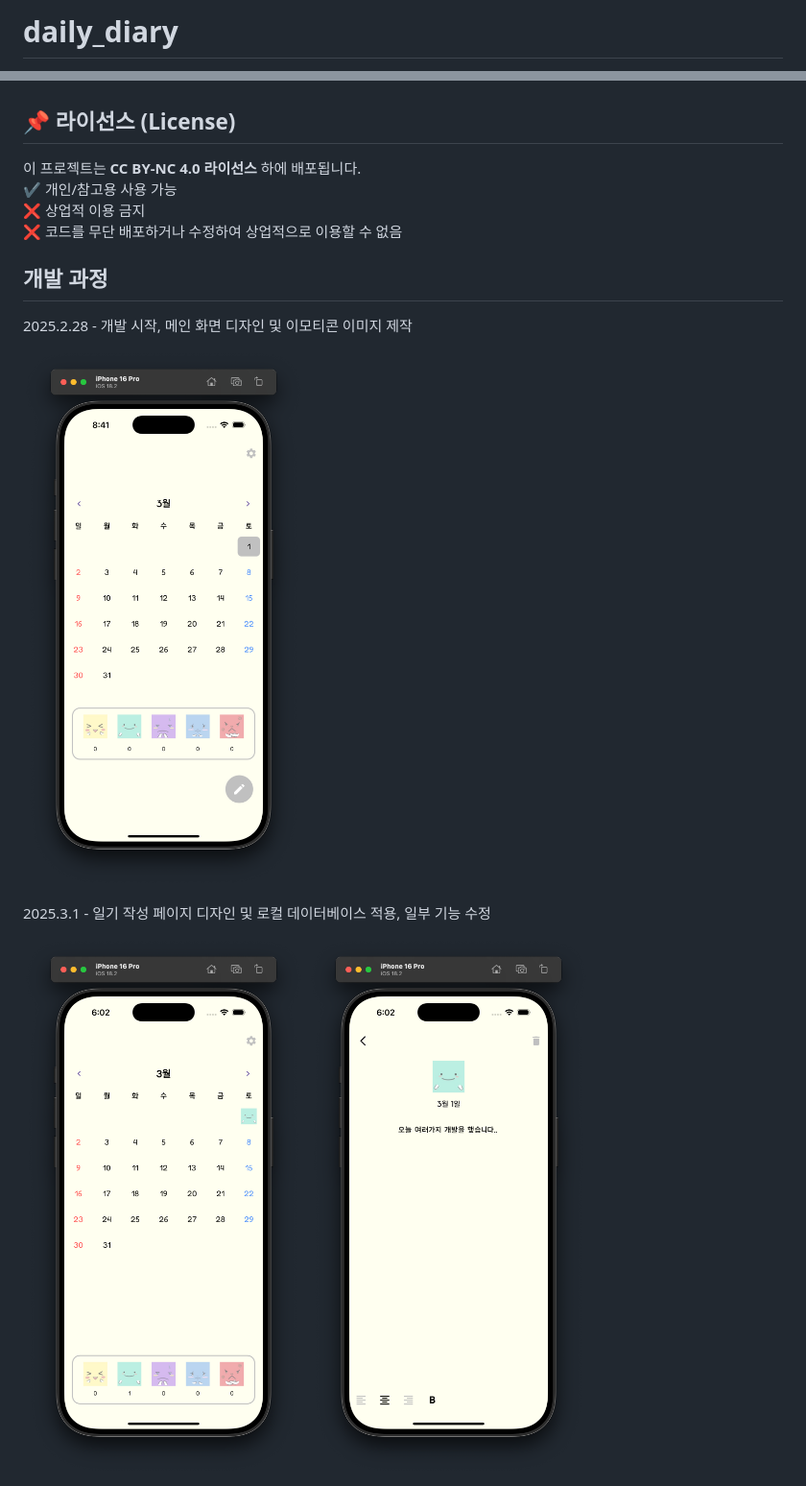
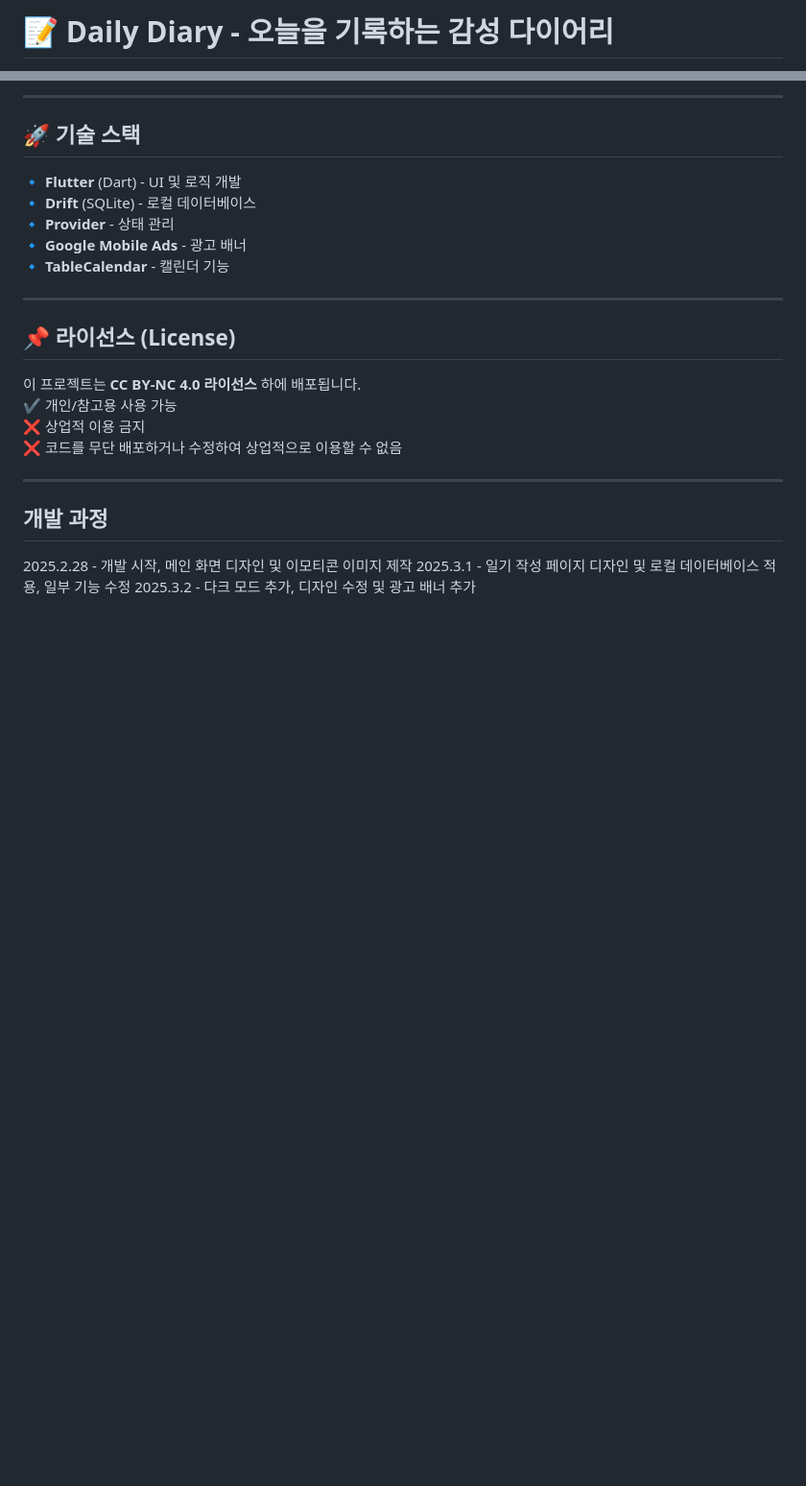
Before and after one commit to tmddn0920/Daily_Diary, a Markdown page: README.md, 2 parts joined by grey strips. Shown: that part at 96% size. Rendered like a GitHub page; pictures changed too: process_images/Main(2).png (deleted), process_images/Main.png (deleted), process_images/Write.png; blank space fills up the shorter version.

```diff
--- a/README.md
+++ b/README.md
@@ -1,2 +1,2 @@
-# daily_diary
+# 📝 Daily Diary - 오늘을 기록하는 감성 다이어리
 
@@ -5,3 +20,13 @@
+---
+
+## 🚀 기술 스택
+🔹 **Flutter** (Dart) - UI 및 로직 개발
+🔹 **Drift** (SQLite) - 로컬 데이터베이스
+🔹 **Provider** - 상태 관리
+🔹 **Google Mobile Ads** - 광고 배너
+🔹 **TableCalendar** - 캘린더 기능
+
+---
 
 ## 📌 라이선스 (License)
 이 프로젝트는 **CC BY-NC 4.0 라이선스** 하에 배포됩니다.
@@ -9,15 +34,10 @@
 ❌ 상업적 이용 금지
 ❌ 코드를 무단 배포하거나 수정하여 상업적으로 이용할 수 없음
 
+---
+
 ## 개발 과정
 
 2025.2.28 - 개발 시작, 메인 화면 디자인 및 이모티콘 이미지 제작
-
-![Main.png](process_images/Main.png)
-
 2025.3.1 - 일기 작성 페이지 디자인 및 로컬 데이터베이스 적용, 일부 기능 수정
-
-![Main(2).png](process_images/Main%282%29.png)
-![Write.png](process_images/Write.png)
-
 2025.3.2 - 다크 모드 추가, 디자인 수정 및 광고 배너 추가
```
Also changed, not shown: other parts of README.md (+17 -4 lines), process_images/Main(3).png (deleted), process_images/Main(Dark).png (added), process_images/Main(Light).png (added).
